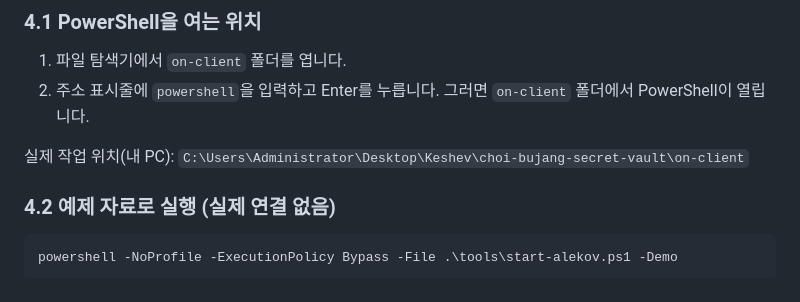
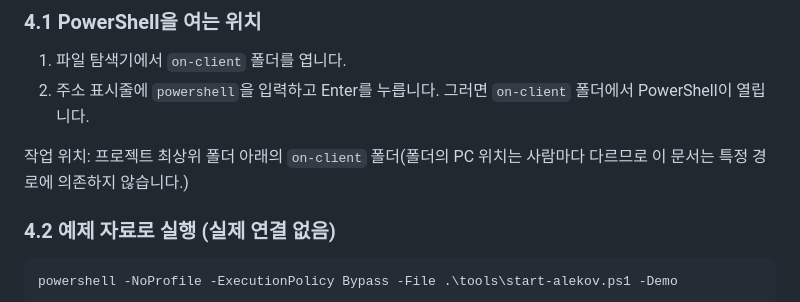
Before and after one commit to msk4905/choi-bujang-secret-vault, a Markdown page: on-client/docs/STUDENT_RUNBOOK.md, the part around the change. Drawn GitHub-style.

```diff
--- a/on-client/docs/STUDENT_RUNBOOK.md
+++ b/on-client/docs/STUDENT_RUNBOOK.md
@@ -55,7 +55,7 @@ choi-bujang-secret-vault/        Git 최상위 (커밋은 여기서)
 1. 파일 탐색기에서 `on-client` 폴더를 엽니다.
 2. 주소 표시줄에 `powershell`을 입력하고 Enter를 누릅니다. 그러면 `on-client` 폴더에서 PowerShell이 열립니다.
 
-실제 작업 위치(내 PC): `C:\Users\Administrator\Desktop\Keshev\choi-bujang-secret-vault\on-client`
+작업 위치: 프로젝트 최상위 폴더 아래의 `on-client` 폴더(폴더의 PC 위치는 사람마다 다르므로 이 문서는 특정 경로에 의존하지 않습니다.)
 
 ### 4.2 예제 자료로 실행 (실제 연결 없음)
 
```
Also changed, not shown: on-client/docs/STUDENT_REPRODUCTION.md (added, +145 -0 lines).
